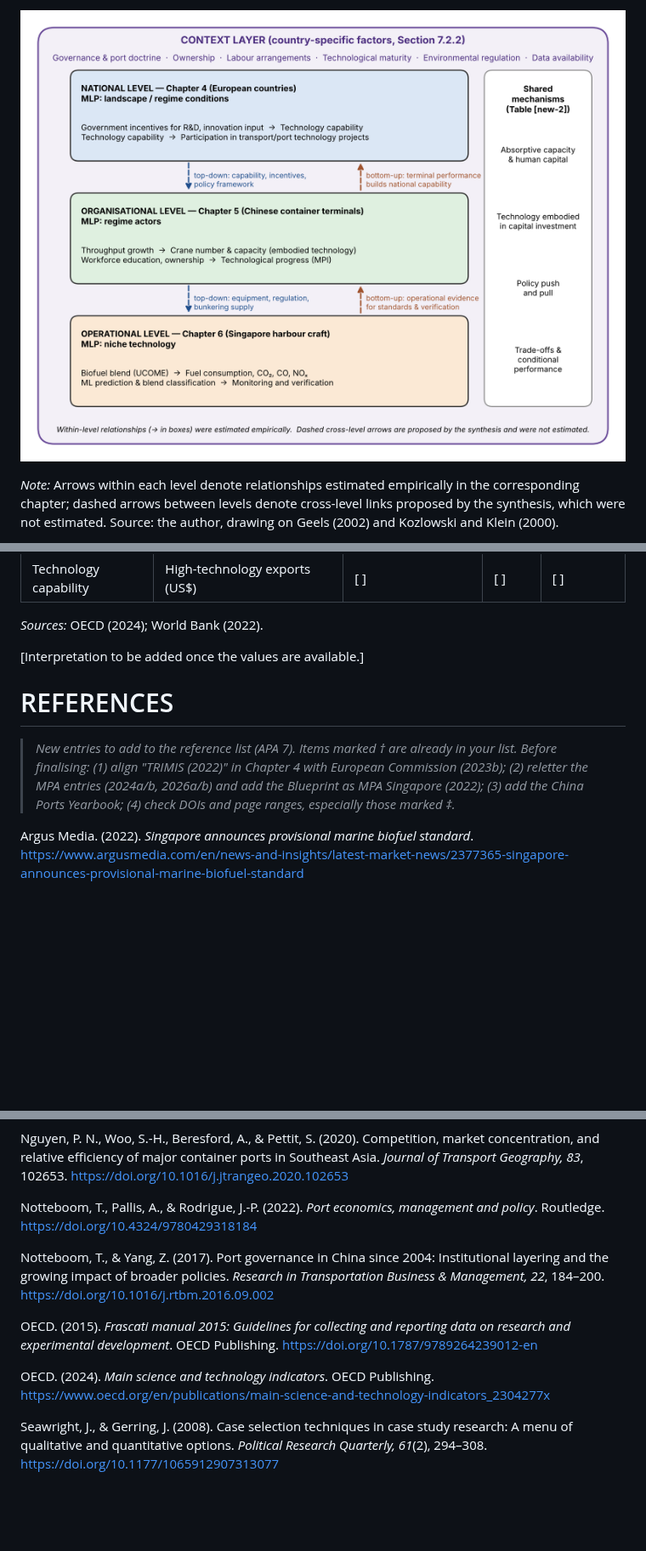
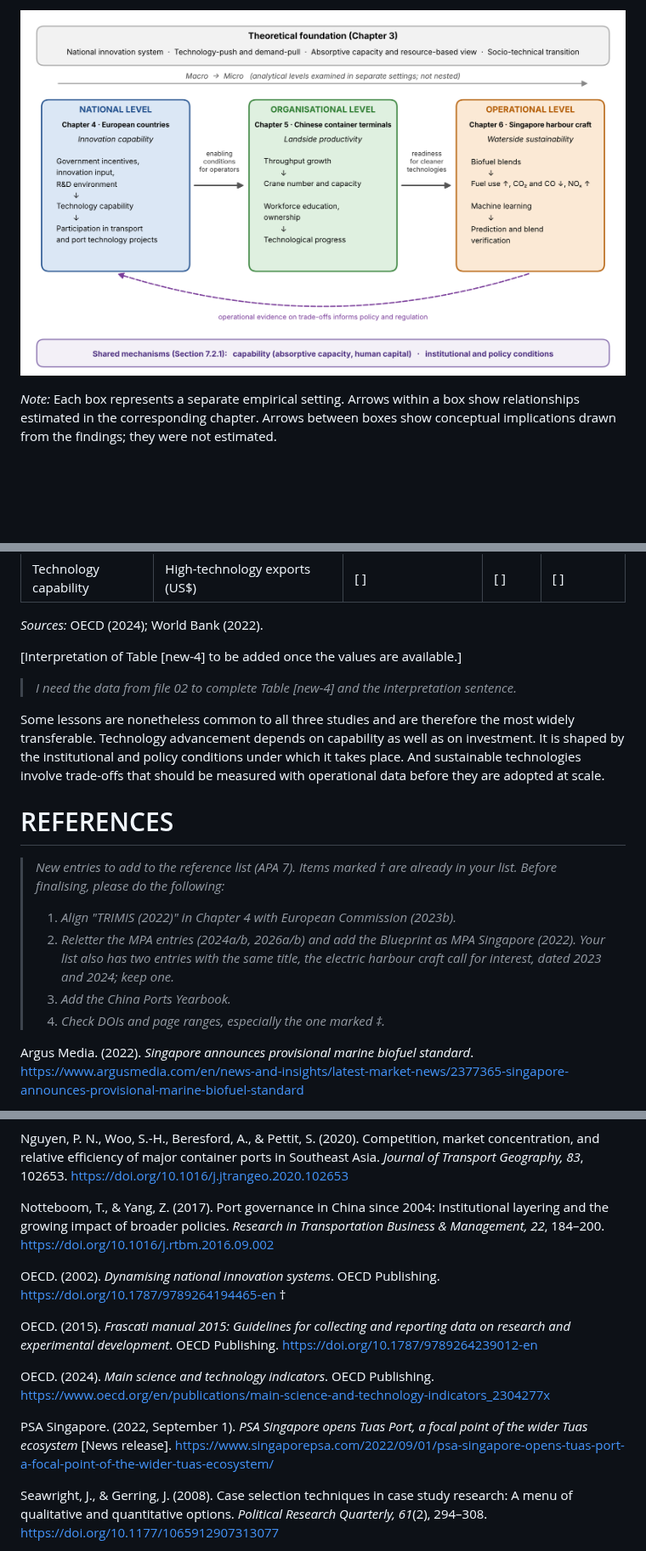
Before and after one commit to gracegracy/git, a Markdown page: examiner4/01_Ch1_and_Ch7-2_revision_draft.md, 3 parts joined by grey strips. Shown at 85% size. GitHub-like rendering; pictures changed too: examiner4/fig_new1_integrated_framework.png; blank space fills up the shorter version.

```diff
--- a/examiner4/01_Ch1_and_Ch7-2_revision_draft.md
+++ b/examiner4/01_Ch1_and_Ch7-2_revision_draft.md
@@ -62,3 +62,3 @@ Figure [new-1] presents the integrated framework of the thesis. The three empiri
 
-*Note:* Arrows within each level denote relationships estimated empirically in the corresponding chapter; dashed arrows between levels denote cross-level links proposed by the synthesis, which were not estimated. Source: the author, drawing on Geels (2002) and Kozlowski and Klein (2000).
+*Note:* Each box represents a separate empirical setting. Arrows within a box show relationships estimated in the corresponding chapter. Arrows between boxes show conceptual implications drawn from the findings; they were not estimated.
 
@@ -143,11 +132,20 @@ To assess how far the Chapter 4 relationships may be applied to the other two se
 
 *Sources:* OECD (2024); World Bank (2022).
 
-[Interpretation to be added once the values are available.]
+[Interpretation of Table [new-4] to be added once the values are available.]
+
+> *I need the data from file 02 to complete Table [new-4] and the interpretation sentence.*
+
+Some lessons are nonetheless common to all three studies and are therefore the most widely transferable. Technology advancement depends on capability as well as on investment. It is shaped by the institutional and policy conditions under which it takes place. And sustainable technologies involve trade-offs that should be measured with operational data before they are adopted at scale.
 
 # REFERENCES
 
-> *New entries to add to the reference list (APA 7). Items marked † are already in your list. Before finalising: (1) align "TRIMIS (2022)" in Chapter 4 with European Commission (2023b); (2) reletter the MPA entries (2024a/b, 2026a/b) and add the Blueprint as MPA Singapore (2022); (3) add the China Ports Yearbook; (4) check DOIs and page ranges, especially those marked ‡.*
+> *New entries to add to the reference list (APA 7). Items marked † are already in your list. Before finalising, please do the following:*
+>
+> 1. *Align "TRIMIS (2022)" in Chapter 4 with European Commission (2023b).*
+> 2. *Reletter the MPA entries (2024a/b, 2026a/b) and add the Blueprint as MPA Singapore (2022). Your list also has two entries with the same title, the electric harbour craft call for interest, dated 2023 and 2024; keep one.*
+> 3. *Add the China Ports Yearbook.*
+> 4. *Check DOIs and page ranges, especially the one marked ‡.*
 
 Argus Media. (2022). *Singapore announces provisional marine biofuel standard*. https://www.argusmedia.com/en/news-and-insights/latest-market-news/2377365-singapore-announces-provisional-marine-biofuel-standard
 
@@ -201,13 +193,15 @@ Ng, A. K. Y., & Pallis, A. A. (2010). Port governance reforms in diversified ins
 
 Nguyen, P. N., Woo, S.-H., Beresford, A., & Pettit, S. (2020). Competition, market concentration, and relative efficiency of major container ports in Southeast Asia. *Journal of Transport Geography, 83*, 102653. https://doi.org/10.1016/j.jtrangeo.2020.102653
 
-Notteboom, T., Pallis, A., & Rodrigue, J.-P. (2022). *Port economics, management and policy*. Routledge. https://doi.org/10.4324/9780429318184
+Notteboom, T., & Yang, Z. (2017). Port governance in China since 2004: Institutional layering and the growing impact of broader policies. *Research in Transportation Business & Management, 22*, 184–200. https://doi.org/10.1016/j.rtbm.2016.09.002
 
-Notteboom, T., & Yang, Z. (2017). Port governance in China since 2004: Institutional layering and the growing impact of broader policies. *Research in Transportation Business & Management, 22*, 184–200. https://doi.org/10.1016/j.rtbm.2016.09.002
+OECD. (2002). *Dynamising national innovation systems*. OECD Publishing. https://doi.org/10.1787/9789264194465-en †
 
 OECD. (2015). *Frascati manual 2015: Guidelines for collecting and reporting data on research and experimental development*. OECD Publishing. https://doi.org/10.1787/9789264239012-en
 
 OECD. (2024). *Main science and technology indicators*. OECD Publishing. https://www.oecd.org/en/publications/main-science-and-technology-indicators_2304277x
+
+PSA Singapore. (2022, September 1). *PSA Singapore opens Tuas Port, a focal point of the wider Tuas ecosystem* [News release]. https://www.singaporepsa.com/2022/09/01/psa-singapore-opens-tuas-port-a-focal-point-of-the-wider-tuas-ecosystem/
 
 Seawright, J., & Gerring, J. (2008). Case selection techniques in case study research: A menu of qualitative and quantitative options. *Political Research Quarterly, 61*(2), 294–308. https://doi.org/10.1177/1065912907313077
 
```
Also changed, not shown: other parts of examiner4/01_Ch1_and_Ch7-2_revision_draft.md (+42 -57 lines), 1 other file.
